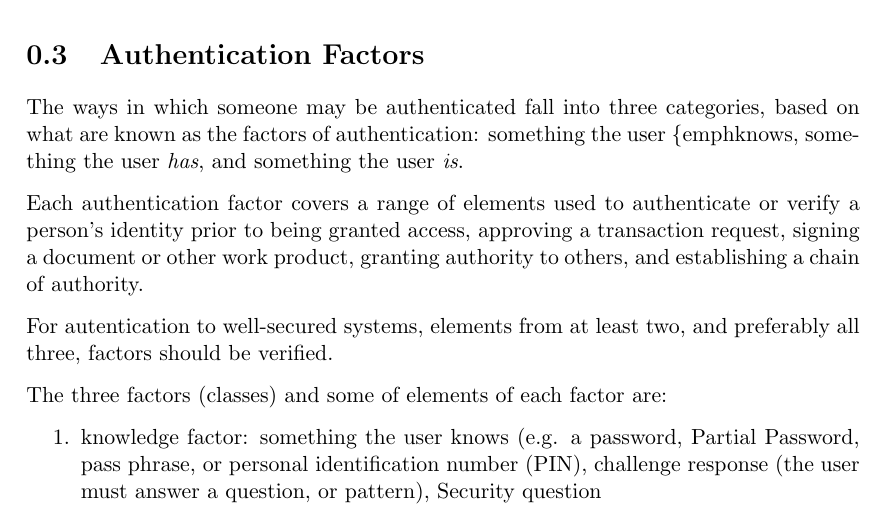
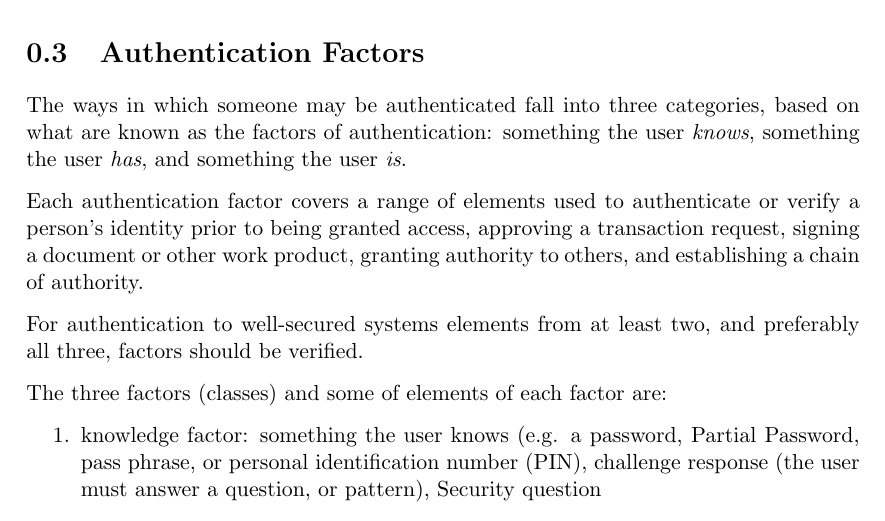
Before and after one commit to kapfenho/access-intro, a LaTeX book (main.tex, which reads chapter01.tex): part of page 6 of 11, cut so that both start at the same text. Compiled offline with pdfLaTeX; a missing bibliography style is replaced by a similar one.

Commit message:
chapter2

```diff
--- a/chapter01.tex
+++ b/chapter01.tex
@@ -53,11 +53,11 @@ In IT those procedures were reused.
 
 \section{Authentication Factors}
 
-The ways in which someone may be authenticated fall into three categories, based on what are known as the factors of authentication: something the user \{emph}knows, something the user \emph{has}, and something the user \emph{is}.
+The ways in which someone may be authenticated fall into three categories, based on what are known as the factors of authentication: something the user \emph{knows}, something the user \emph{has}, and something the user \emph{is}.
 
 Each authentication factor covers a range of elements used to authenticate or verify a person's identity prior to being granted access, approving a transaction request, signing a document or other work product, granting authority to others, and establishing a chain of authority.
 
-For autentication to well-secured systems, elements from at least two, and preferably all three, factors should be verified.
+For authentication to well-secured systems elements from at least two, and preferably all three, factors should be verified.
 
 The three factors (classes) and some of elements of each factor are:
 
```
Also changed, not shown: main.tex (+0 -5 lines), 1 other file.
